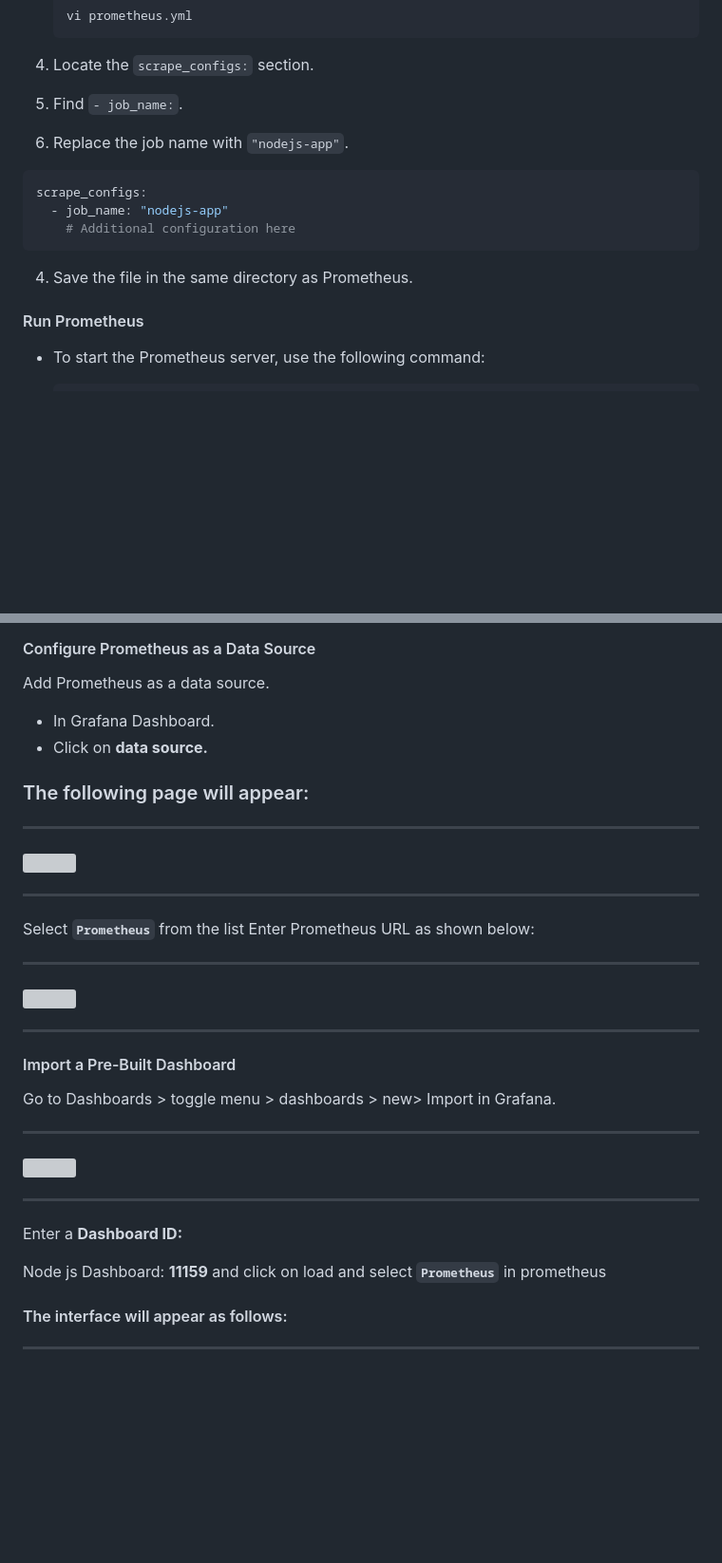
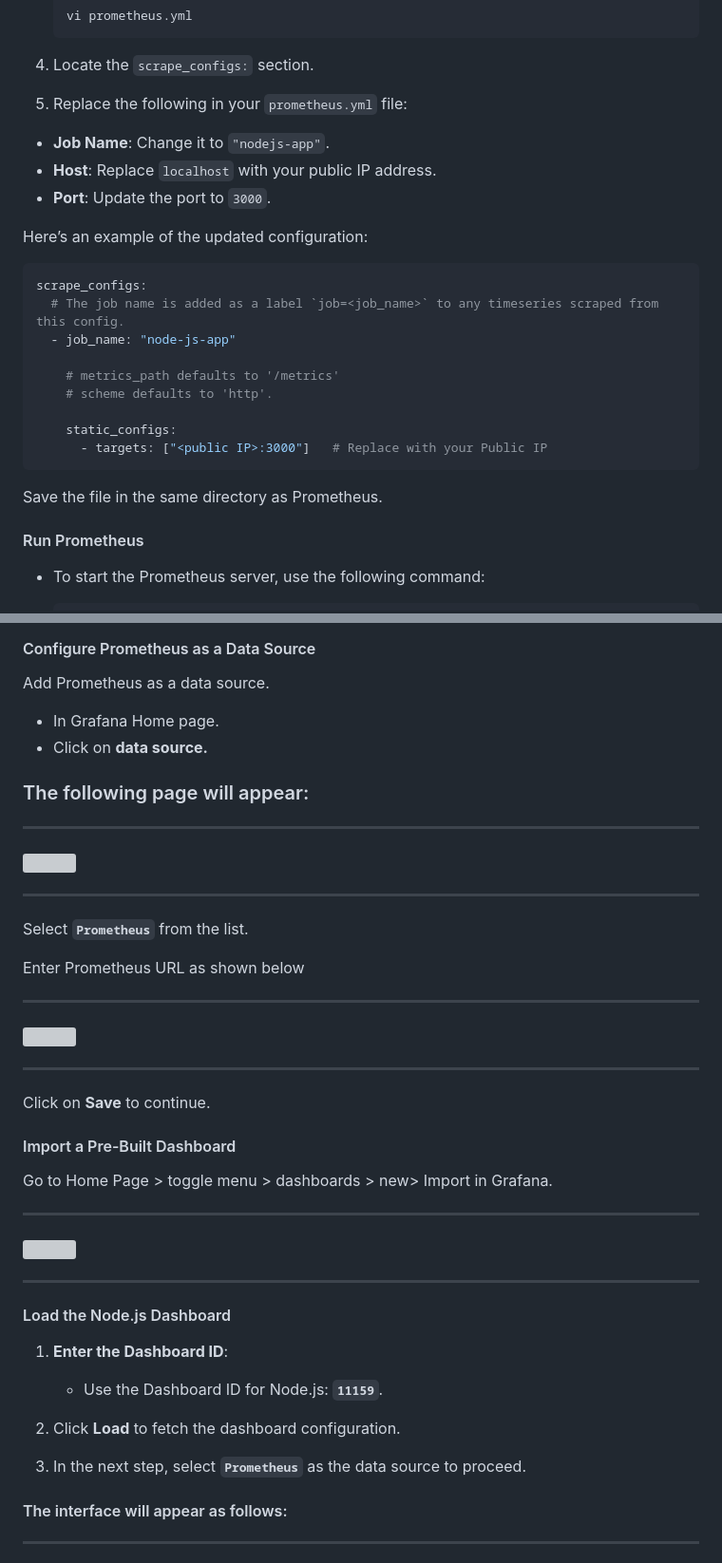
Before and after one commit to vreguraman/DevSecOps-End-to-End-Project, a Markdown page: Readme.md, 2 parts joined by grey strips. Shown: that part at 95% size. GitHub-like rendering; blank space fills up the shorter version; grey boxes are pictures that could not be loaded.

Commit message:
Devsecops

````diff
--- a/Readme.md
+++ b/Readme.md
@@ -1298,15 +1298,24 @@ Ensure the `prometheus.yml` configuration file exists in the current directory
    ```
 
 1. Locate the `scrape_configs:` section.
-2. Find `- job_name:`.
-3. Replace the job name with `"nodejs-app"`.
-
+2. Replace the following in your `prometheus.yml` file:
+  - **Job Name**: Change it to `"nodejs-app"`.
+  - **Host**: Replace `localhost` with your public IP address.
+  - **Port**: Update the port to `3000`.
+
+Here’s an example of the updated configuration:
 ```yaml
 scrape_configs:
-  - job_name: "nodejs-app"
-    # Additional configuration here
-```
-4. Save the file in the same directory as Prometheus.
+  # The job name is added as a label `job=<job_name>` to any timeseries scraped from this config.
+  - job_name: "node-js-app"
+
+    # metrics_path defaults to '/metrics'
+    # scheme defaults to 'http'.
+
+    static_configs:
+      - targets: ["<public IP>:3000"]   # Replace with your Public IP
+```
+ Save the file in the same directory as Prometheus.
 
 #### Run Prometheus
 
@@ -1450,7 +1459,7 @@ After initial login you will be prompted to change the password upon your first
 
 #### Configure Prometheus as a Data Source
 Add Prometheus as a data source.
- -  In Grafana Dashboard.
+ -  In Grafana Home page.
  -  Click on **data source.**
 
 ### The following page will appear:
@@ -1459,16 +1468,18 @@ Add Prometheus as a data source.
    ![](/Images/grafana-data-source.jpg)
 
    ---
-   Select **`Prometheus`** from the list
-   Enter Prometheus URL as shown below:
+   Select **`Prometheus`** from the list.
+
+   Enter Prometheus URL as shown below
 
 ---
    ![](/Images/grafana-prometheus.jpg)
 
 ---
+Click on **Save** to continue.
 
 #### Import a Pre-Built Dashboard
-Go to Dashboards > toggle menu > dashboards > new> Import in Grafana.
+Go to Home Page > toggle menu > dashboards > new> Import in Grafana.
 
 
 ---
@@ -1476,9 +1487,15 @@ Go to Dashboards > toggle menu > dashboards > new> Import in Grafana.
 
 ---
 
-Enter a **Dashboard ID:**
-
-Node js Dashboard: **11159** and click on load and select **`Prometheus`** in prometheus
+#### Load the Node.js Dashboard
+
+1. **Enter the Dashboard ID**:
+   - Use the Dashboard ID for Node.js: **`11159`**.
+
+2. Click **Load** to fetch the dashboard configuration.
+
+3. In the next step, select **`Prometheus`** as the data source to proceed.
+
 
 #### The interface will appear as follows:
 
````
Also changed, not shown: Images/prometheus-config.jpg (added), 1 other file.
